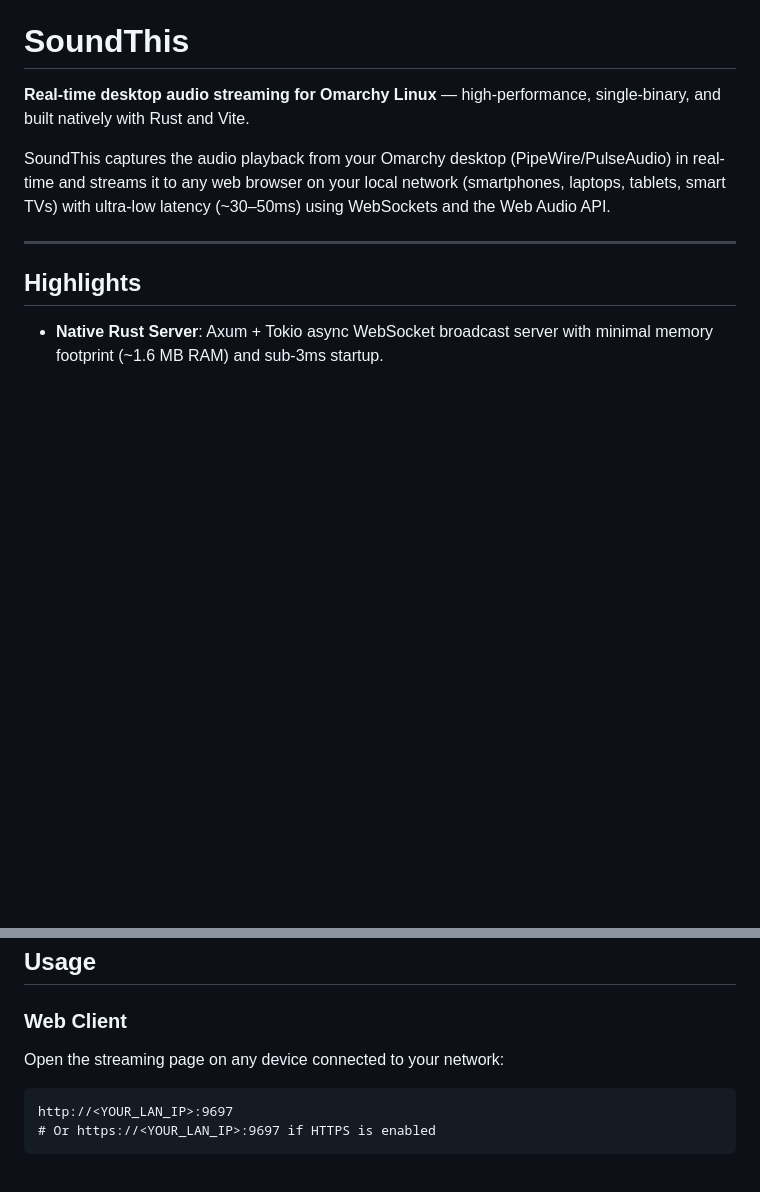
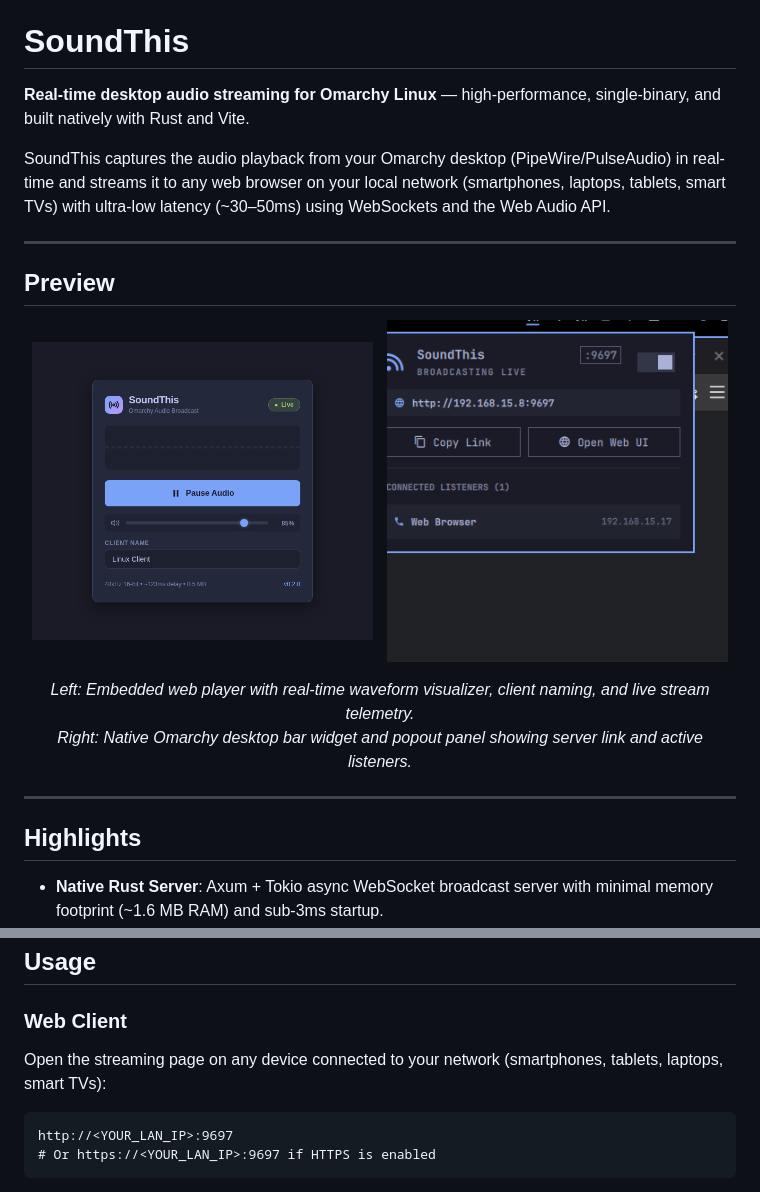
Before and after one commit to rodvieirasilva/soundthis, a Markdown page: README.md, 2 parts joined by grey strips. GitHub-like rendering; pictures changed too: docs/screenshots/omarchy-panel.png (added), docs/screenshots/web-client.png (added); blank space fills up the shorter version.

Commit message:
docs: add UI and desktop screenshots and reference them in README.md

````diff
--- a/README.md
+++ b/README.md
@@ -3,6 +3,21 @@
 **Real-time desktop audio streaming for Omarchy Linux** — high-performance, single-binary, and built natively with Rust and Vite.
 
 SoundThis captures the audio playback from your Omarchy desktop (PipeWire/PulseAudio) in real-time and streams it to any web browser on your local network (smartphones, laptops, tablets, smart TVs) with ultra-low latency (~30–50ms) using WebSockets and the Web Audio API.
+
+---
+
+## Preview
+
+<p align="center">
+  <img src="docs/screenshots/web-client.png" alt="SoundThis Web Player Interface" width="48%" />
+  &nbsp;
+  <img src="docs/screenshots/omarchy-panel.png" alt="SoundThis Omarchy Desktop Bar Widget & Panel" width="48%" />
+</p>
+
+<p align="center">
+  <em>Left: Embedded web player with real-time waveform visualizer, client naming, and live stream telemetry.<br>
+  Right: Native Omarchy desktop bar widget and popout panel showing server link and active listeners.</em>
+</p>
 
 ---
 
@@ -134,7 +149,7 @@ soundthis --config /path/to/my-config.toml serve
 ## Usage
 
 ### Web Client
-Open the streaming page on any device connected to your network:
+Open the streaming page on any device connected to your network (smartphones, tablets, laptops, smart TVs):
 
 ```
 http://<YOUR_LAN_IP>:9697
````
Also changed, not shown: other parts of README.md (+5 -0 lines), AGENTS.md (+2 -0 lines), docs/screenshots/web-mobile.png (added).
